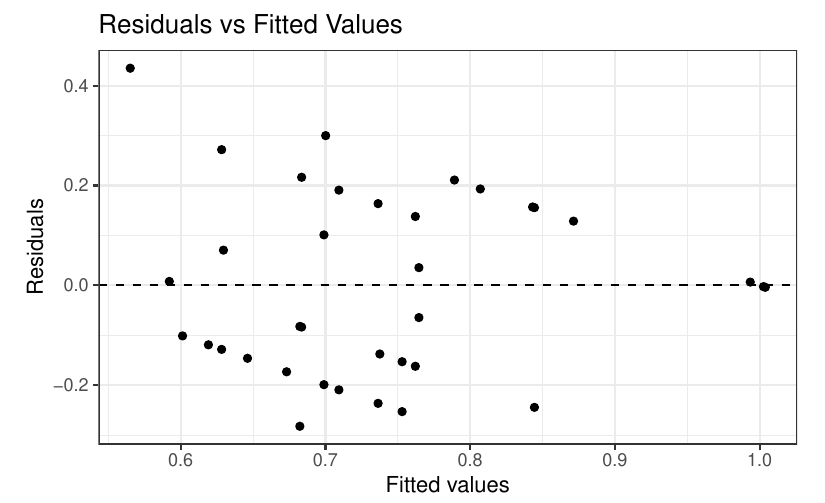
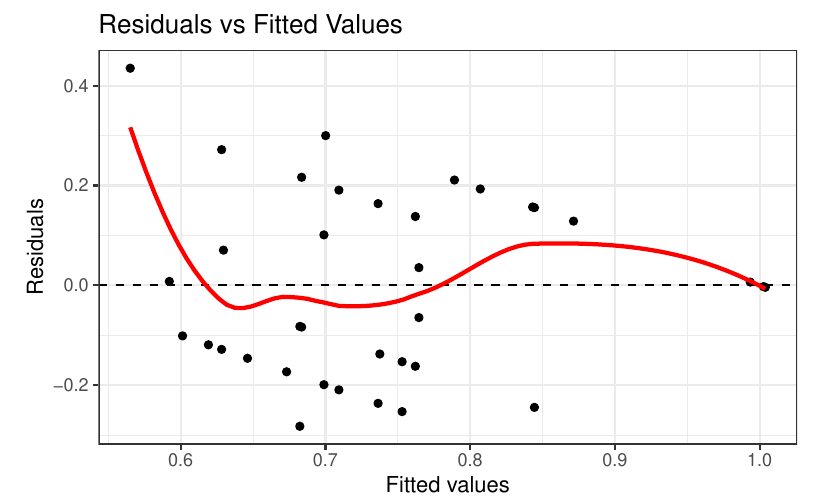
Before and after one commit to mojo1019/MORESTATS411, a Quarto document (411_climb_project.qmd): part of page 7 of 7, cut so that both start at the same text. Rendered offline with R 4.5, knitr and Pandoc in place of Quarto, then LaTeX, with nearby package versions; code that draws random numbers runs with fixed seeds of ours.

Commit message:
more commitment issues!

````diff
--- a/411_climb_project.qmd
+++ b/411_climb_project.qmd
@@ -183,6 +183,6 @@ ggplot(model_data, aes(x = fitted, y = residuals)) +
     x = "Fitted values",
     y = "Residuals",
     title = "Residuals vs Fitted Values"
-  ) + theme_bw()
+  ) + theme_bw() + geom_smooth(method = "loess", se = F, color = "red")
 
 ```
````
Also changed, not shown: 411_climb_project.pdf.
